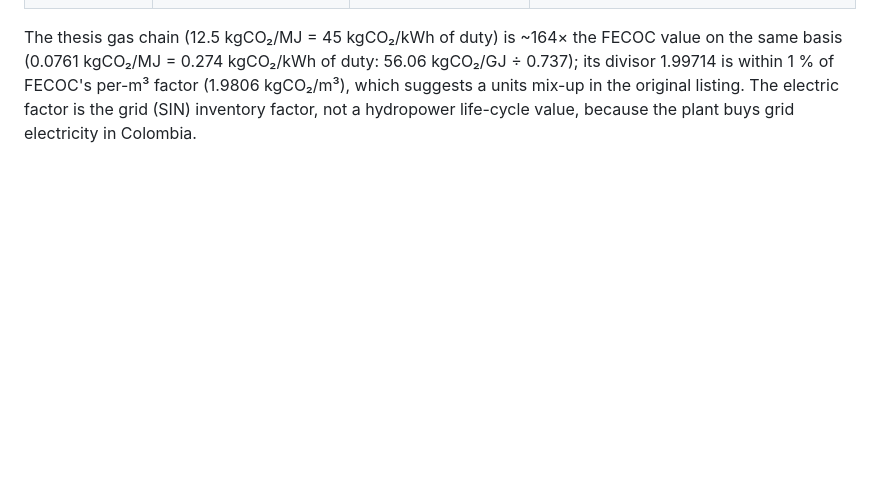
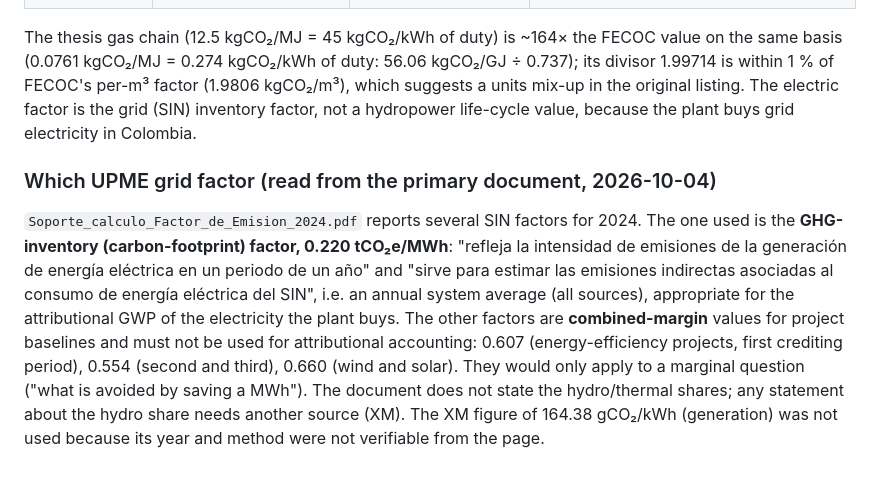
Before and after one commit to jodhernandezbe/hotdeep_galvanizing_op, a Markdown page: docs/LITERATURE.md, the part around the change. Rendered like a GitHub page; blank space fills up the shorter version.

Commit message:
Docs: record which UPME grid factor is used and why (average, not marginal)
Co-Authored-By: Claude Sonnet 5.5 <noreply@anthropic.com>

```diff
--- a/docs/LITERATURE.md
+++ b/docs/LITERATURE.md
@@ -144,3 +144,16 @@ corrected mode (`src/sustainability/greenscope.py`):
 The thesis gas chain (12.5 kgCO₂/MJ = 45 kgCO₂/kWh of duty) is ~164× the FECOC value on the same basis (0.0761 kgCO₂/MJ = 0.274 kgCO₂/kWh of duty: 56.06 kgCO₂/GJ ÷ 0.737); its divisor 1.99714 is within 1 % of FECOC's per-m³ factor
 (1.9806 kgCO₂/m³), which suggests a units mix-up in the original listing. The electric factor is the grid (SIN)
 inventory factor, not a hydropower life-cycle value, because the plant buys grid electricity in Colombia.
+
+### Which UPME grid factor (read from the primary document, 2026-10-04)
+
+`Soporte_calculo_Factor_de_Emision_2024.pdf` reports several SIN factors for 2024. The one used is the **GHG-inventory
+(carbon-footprint) factor, 0.220 tCO₂e/MWh**: "refleja la intensidad de emisiones de la generación de energía
+eléctrica en un periodo de un año" and "sirve para estimar las emisiones indirectas asociadas al consumo de energía
+eléctrica del SIN", i.e. an annual system average (all sources), appropriate for the attributional GWP of the
+electricity the plant buys. The other factors are **combined-margin** values for project baselines and must not be
+used for attributional accounting: 0.607 (energy-efficiency projects, first crediting period), 0.554 (second and
+third), 0.660 (wind and solar). They would only apply to a marginal question ("what is avoided by saving a MWh").
+The document does not state the hydro/thermal shares; any statement about the hydro share needs another source
+(XM). The XM figure of 164.38 gCO₂/kWh (generation) was not used because its year and method were not verifiable
+from the page.
```
